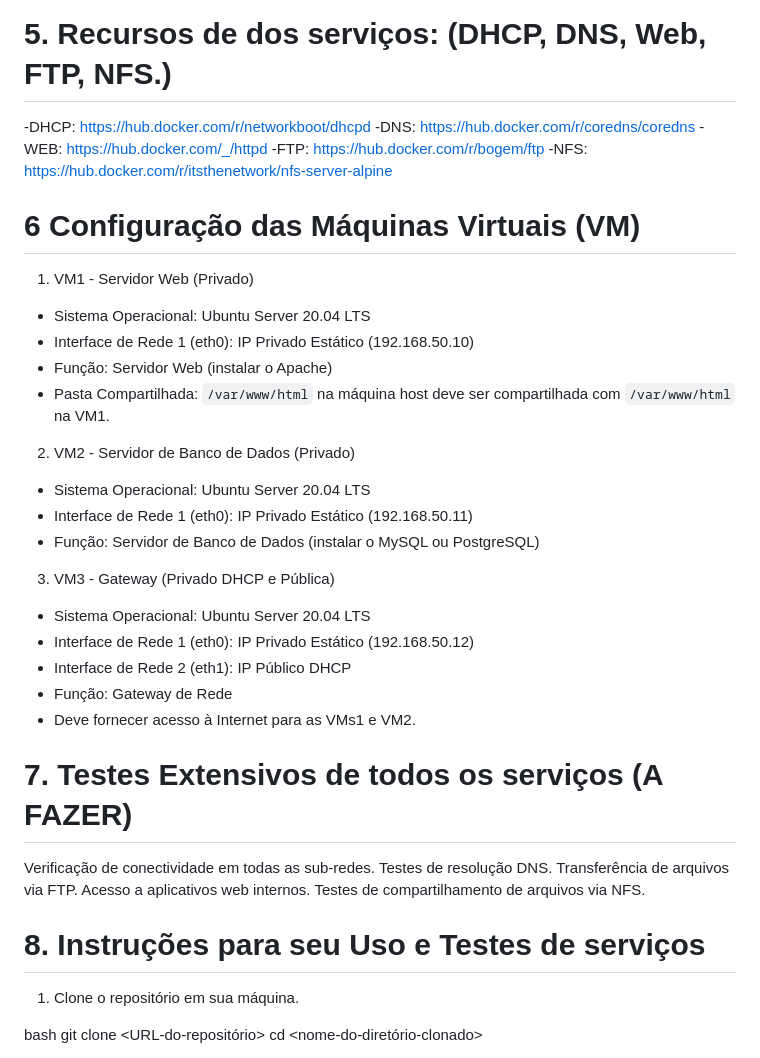
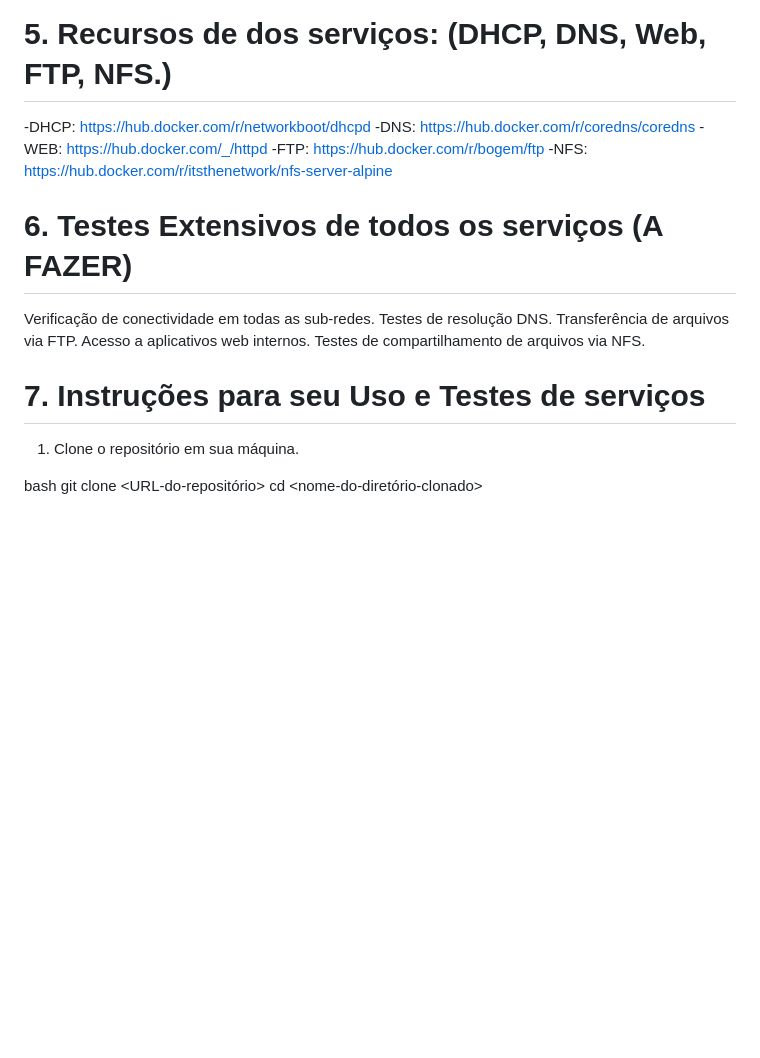
Before and after one commit to NeerdyBee/ARC-ProjetoFinal, a Markdown page: README.md, the part around one of its changes. Drawn GitHub-style; blank space fills up the shorter version.

```diff
--- a/README.md
+++ b/README.md
@@ -100,49 +81,20 @@ $docker-compose --version
 
 
 # 5. Recursos de  dos serviços: (DHCP, DNS, Web, FTP, NFS.)
-
 -DHCP: https://hub.docker.com/r/networkboot/dhcpd
 -DNS: https://hub.docker.com/r/coredns/coredns
 -WEB: https://hub.docker.com/_/httpd
 -FTP: https://hub.docker.com/r/bogem/ftp
 -NFS: https://hub.docker.com/r/itsthenetwork/nfs-server-alpine
 
-
-
-# 6 Configuração das Máquinas Virtuais (VM)
-
-1. VM1 - Servidor Web (Privado)
-- Sistema Operacional: Ubuntu Server 20.04 LTS
-- Interface de Rede 1 (eth0): IP Privado Estático (192.168.50.10)
-- Função: Servidor Web (instalar o Apache)
-- Pasta Compartilhada: `/var/www/html` na máquina host deve ser compartilhada com `/var/www/html` na VM1.
-
-2. VM2 - Servidor de Banco de Dados (Privado)
-- Sistema Operacional: Ubuntu Server 20.04 LTS
-- Interface de Rede 1 (eth0): IP Privado Estático (192.168.50.11)
-- Função: Servidor de Banco de Dados (instalar o MySQL ou PostgreSQL)
-
-3. VM3 - Gateway (Privado DHCP e Pública)
-- Sistema Operacional: Ubuntu Server 20.04 LTS
-- Interface de Rede 1 (eth0): IP Privado Estático (192.168.50.12)
-- Interface de Rede 2 (eth1): IP Público DHCP
-- Função: Gateway de Rede
-- Deve fornecer acesso à Internet para as VMs1 e VM2.
-
-
-
-# 7. Testes Extensivos de todos os serviços (A FAZER)
-
+# 6. Testes Extensivos de todos os serviços (A FAZER)
 Verificação de conectividade em todas as sub-redes.
 Testes de resolução DNS.
 Transferência de arquivos via FTP.
 Acesso a aplicativos web internos.
 Testes de compartilhamento de arquivos via NFS.
 
-
-
-# 8. Instruções para seu Uso e Testes de serviços
-
+# 7. Instruções para seu Uso e Testes de serviços
    1. Clone o repositório em sua máquina.
 
    bash
```
Also changed, not shown: other parts of README.md (+15 -40 lines).
